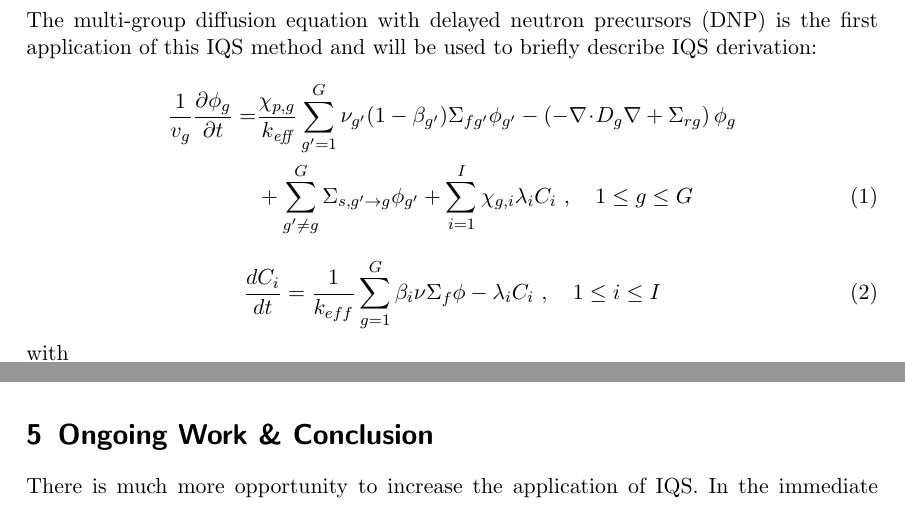
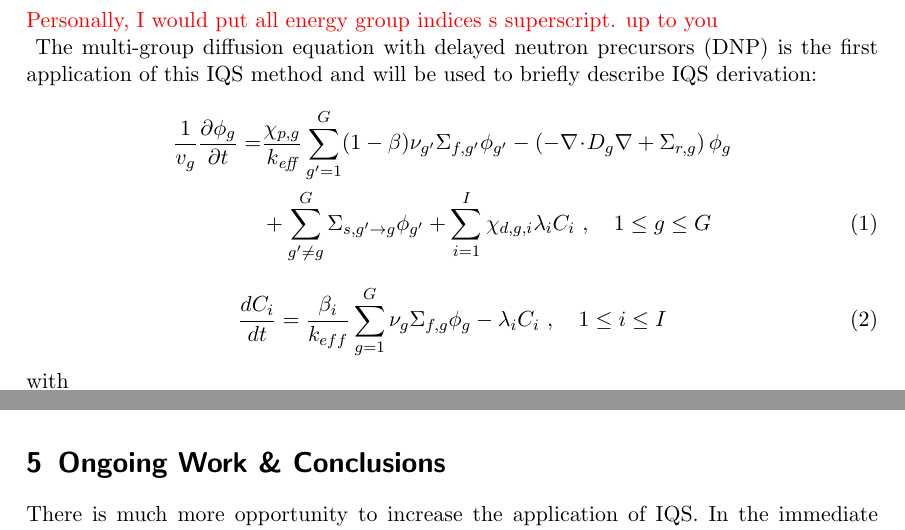
Before and after one commit to ragusa/physor2016, a LaTeX document (IQS/IQS PHYSOR Extended Summary.tex): two parts of pages 2 and 5 of 6, joined at a grey line, cut at the place of the change. Compiled offline with pdfLaTeX.

Commit message:
more corrections

```diff
--- a/IQS/IQS PHYSOR Extended Summary.tex
+++ b/IQS/IQS PHYSOR Extended Summary.tex
@@ -35,6 +35,7 @@
 \newcommand{\vn}{\vec{n}}
 \newcommand{\vel}{\vec{\mathrm{v}}}
 \newcommand{\adj}{\Phi^\dagger_0}
+\newcommand{\tcr}[1]{\textcolor{red}{#1}}
 
 % ********* Caption Layout ************
 \usepackage{ccaption} % allows special formating of the captions
@@ -54,30 +55,42 @@
 
 
 \begin{document}
+%%%%%%%%%%%%%%%%%%%%%%%%%%%%%%%%%%%%%%%%%%%%%%%%
 \maketitle
 \pagenumbering{arabic}
 
+%%%%%%%%%%%%%%%%%%%%%%%%%%%%%%%%%%%%%%%%%%%%%%%%
+%%%%%%%%%%%%%%%%%%%%%%%%%%%%%%%%%%%%%%%%%%%%%%%%
 \section{Introduction}
+%%%%%%%%%%%%%%%%%%%%%%%%%%%%%%%%%%%%%%%%%%%%%%%%
+%%%%%%%%%%%%%%%%%%%%%%%%%%%%%%%%%%%%%%%%%%%%%%%%
+
 In recent years transient modeling of complex reactor geometries has become a desired prelude to testing.  However, transient modeling has always been especially computationally expensive. Even with the vast improvements in computing technology, current methods have been unbearably slow in real-world cases when retaining sufficient accuracy.  Therefore, methods that improve on computational speed significantly at minimal detriment to accuracy is highly desired.  In particular, the anticipated revitalization of Transient Reactor Testing (TREAT) Facility at Idaho National laboratory (INL) has brought significant attention and opportunity to transient modeling.  TREAT, which was operational from 1954 to 1994, was designed to test fuels by subjecting them to various degrees of neutron pulses, from minor transients to accident cases.  The Department of Energy (DOE) and INL have put substantial effort to developing the modeling architecture for TREAT.  This project addresses the enhancement of transient modeling in TREAT with an improved quasi-static (IQS) method.
 \\ \\
 The improved quasi-static (IQS) method is a transient spatial kinetics method that involves factorizing flux into space- and time-dependent components.  These components include the flux’s amplitude and shape. Amplitude is time-dependent, while the shape is both space- and time-dependent.  However, the impetus of the method is the assumption that the shape is only weakly dependent on time; therefore, the shape may not require computation at every time step, invoking the “quasi-static” nature.
 \\ \\
 Implementing IQS to Rattlesnake in INL’s MOOSE framework is an obvious goal for the project.  Rattlesnake has already been developing methods to be used for TREAT and, with careful planning, IQS can easily be added to the framework as an optional method for problems.  The rest of this summary will briefly describe the derivation of IQS, its current application to Rattlesnake, and anticipated results after further short-term applications.
 
+%%%%%%%%%%%%%%%%%%%%%%%%%%%%%%%%%%%%%%%%%%%%%%%%
+%%%%%%%%%%%%%%%%%%%%%%%%%%%%%%%%%%%%%%%%%%%%%%%%
 \section{Background}
+%%%%%%%%%%%%%%%%%%%%%%%%%%%%%%%%%%%%%%%%%%%%%%%%
+%%%%%%%%%%%%%%%%%%%%%%%%%%%%%%%%%%%%%%%%%%%%%%%%
+
+\tcr{Personally, I would put all energy group indices s superscript. up to you\\}
 The multi-group diffusion equation with delayed neutron precursors (DNP) is the first application of this IQS method and will be used to briefly describe IQS derivation:
 \begin{align}
 \frac{1}{v_g} \frac{\partial \phi_g }{\partial t} =&
-\frac{\chi_{p,g}}{\keff} \sum_{g'=1}^G \nu_{g'}(1-\beta_{g'}) \Sigma_{fg'} \phi_{g'}
--  \left( -\div D_g \grad  + \Sigma_{rg} \right) \phi_g  \nonumber \\
-&  + \sum_{g'\neq g}^G\Sigma_{s,g'\to g} \phi_{g'}  + \sum_{i=1}^I\chi_{g,i}\lambda_i C_i \ , \quad 1 \le g \le G
+\frac{\chi_{p,g}}{\keff} \sum_{g'=1}^G (1-\beta) \nu_{g'} \Sigma_{f,g'} \phi_{g'}
+-  \left( -\div D_g \grad  + \Sigma_{r,g} \right) \phi_g  \nonumber \\
+&  + \sum_{g'\neq g}^G\Sigma_{s,g'\to g} \phi_{g'}  + \sum_{i=1}^I\chi_{d,g,i}\lambda_i C_i \ , \quad 1 \le g \le G
 \end{align}
 \be
-\frac{dC_i}{dt} = \frac{1}{k_{eff}}\sum_{g=1}^G\beta_i\nu \Sigma_f \phi - \lambda_i C_i \ , \quad 1 \le i \le I
+\frac{dC_i}{dt} = \frac{\beta_i}{k_{eff}}\sum_{g=1}^G\nu_{g} \Sigma_{f,g} \phi_{g} - \lambda_i C_i \ , \quad 1 \le i \le I
 \ee
 with
 \be
-\beta_g = \sum_{i=1}^I \beta_{i,g}
+\beta = \sum_{i=1}^I \beta_{i}
 \ee
 Factorization is the most important step in the derivation of the IQS method, it is the basis of its existence.  The group-dependent flux in the above equations is factorized into amplitude (p) and shape (φ):
 \be
@@ -158,7 +191,12 @@ Figure \ref{fig:power} shows the power at each macro time step, power is defined
 \label{fig:power}
 \end{figure}
 
-\section{Ongoing Work \& Conclusion}
+%%%%%%%%%%%%%%%%%%%%%%%%%%%%%%%%%%%%%%%%%%%%%%%%
+%%%%%%%%%%%%%%%%%%%%%%%%%%%%%%%%%%%%%%%%%%%%%%%%
+\section{Ongoing Work \& Conclusions}
+%%%%%%%%%%%%%%%%%%%%%%%%%%%%%%%%%%%%%%%%%%%%%%%%
+%%%%%%%%%%%%%%%%%%%%%%%%%%%%%%%%%%%%%%%%%%%%%%%%
+
 There is much more opportunity to increase the application of IQS.  In the immediate future, IQS will be applied to both DFEM diffusion and $S_n$ transport in Rattlesnake.  Applying IQS to these techniques will be much simpler than the initial implementation to CFEM diffusion because the foundation of the method has already been implemented and only small manipulations of Rattlesnake will be needed.  After this implementation, a multi-dimensional, multi-group test will be created to show how IQS can handle increased complexity and get closer to real-world application.
 \\
 The derivation and application of IQS has demonstrated to be simple and elegant.  Its implementation into Rattlesnake has proven to be a great fit and its usage for industrial application is inevitable.  The future of this application of IQS is incredibly exciting.  It has the opportunity to greatly enhance the ability to solve complex reactor problems in transient.
```
Also changed, not shown: IQS/IQS PHYSOR Extended Summary.tex (20 more changed lines).
